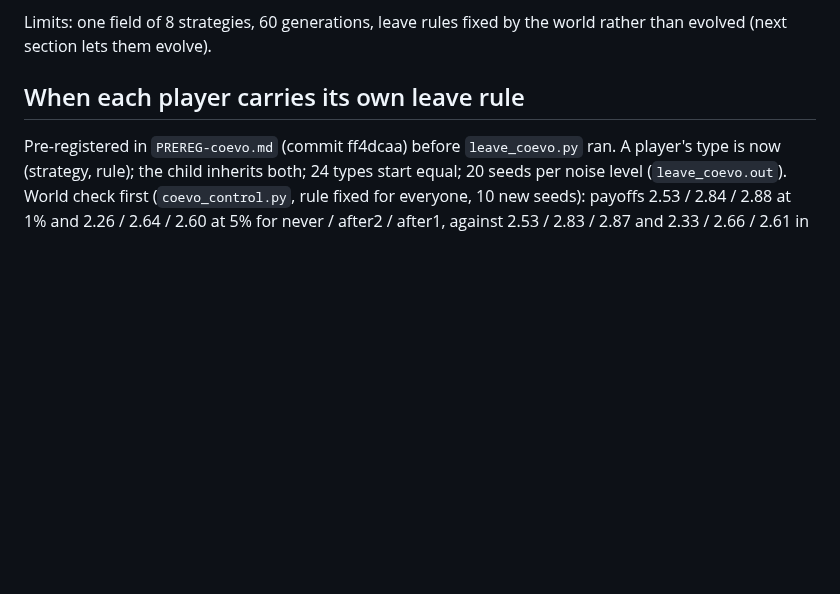
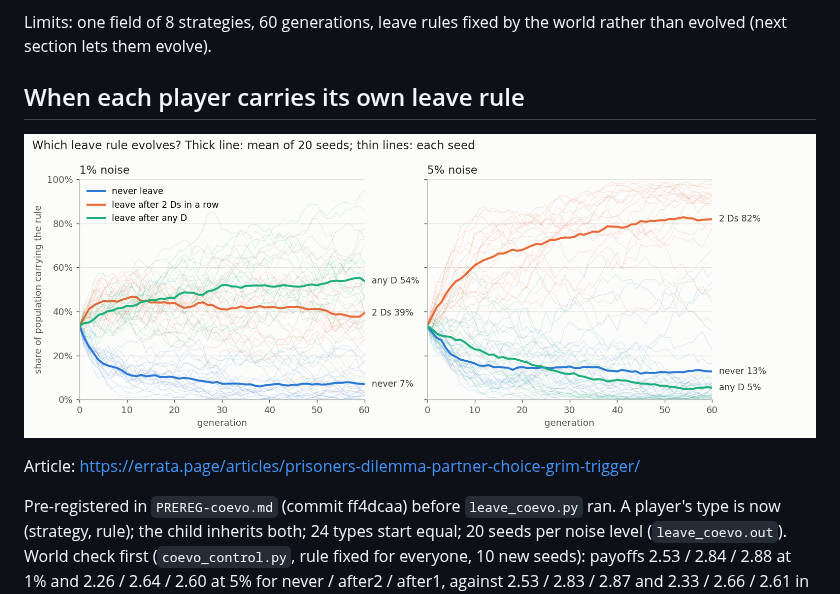
Before and after one commit to ikorfale/errata-ipd-tournament, a Markdown page: grim/README.md, the part around the change. Drawn GitHub-style; pictures changed too: grim/leave_coevo.png (added); blank space fills up the shorter version.

Commit message:
grim/: chart of evolving leave-rule shares (20 seeds per noise) and article link
Co-Authored-By: Claude Opus 5.5 <noreply@anthropic.com>

```diff
--- a/grim/README.md
+++ b/grim/README.md
@@ -58,6 +58,10 @@ lets them evolve).
 
 ## When each player carries its own leave rule
 
+![Share of each leave rule over 60 generations, 20 seeds, at 1% and 5% noise](leave_coevo.png)
+
+Article: https://errata.page/articles/prisoners-dilemma-partner-choice-grim-trigger/
+
 Pre-registered in `PREREG-coevo.md` (commit ff4dcaa) before `leave_coevo.py` ran. A player's type is now
 (strategy, rule); the child inherits both; 24 types start equal; 20 seeds per noise level (`leave_coevo.out`).
 World check first (`coevo_control.py`, rule fixed for everyone, 10 new seeds): payoffs 2.53 / 2.84 / 2.88 at 1% and
```
Also changed, not shown: 1 other file.
